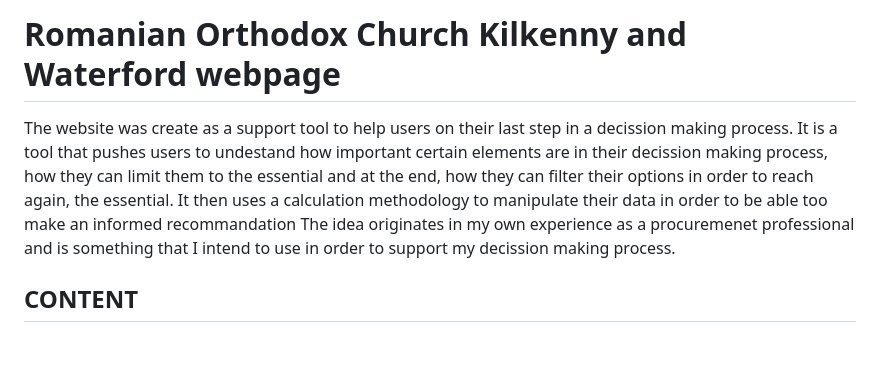
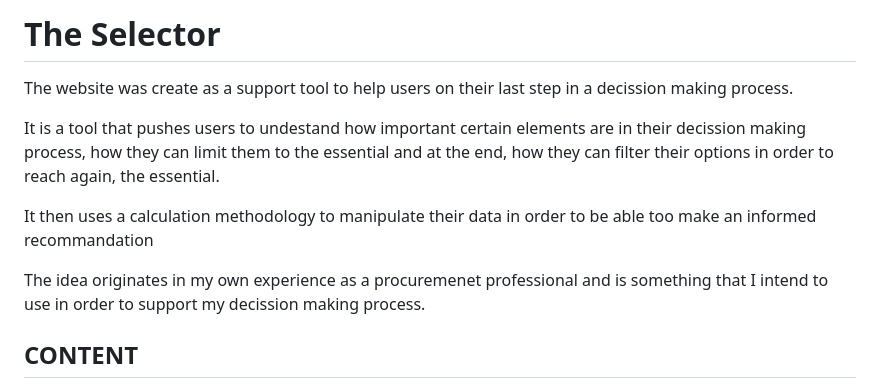
Before and after one commit to Code-Institute-Submissions/mtopircean-project2, a Markdown page: README.md, the part around the change. Drawn GitHub-style; blank space fills up the shorter version.

Commit message:
Updated general website description in README.

```diff
--- a/README.md
+++ b/README.md
@@ -1,8 +1,11 @@
-# Romanian Orthodox Church Kilkenny and Waterford webpage
+# The Selector
 
 The website was create as a support tool to help users on their last step in a decission making process.
+
 It is a tool that pushes users to undestand how important certain elements are in their decission making process, how they can limit them to the essential and at the end, how they can filter their options in order to reach again, the essential.
+
 It then uses a calculation methodology to manipulate their data in order to be able too make an informed recommandation
+
 The idea originates in my own experience as a procuremenet professional and is something that I intend to use in order to support my decission making process.
 
 ## CONTENT
```
